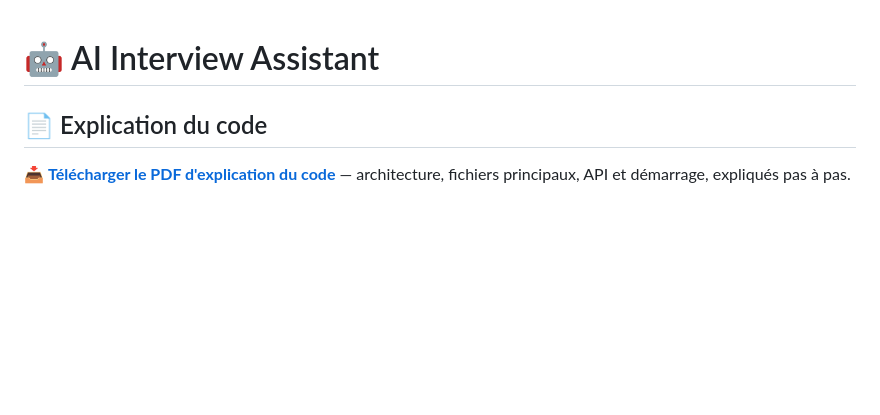
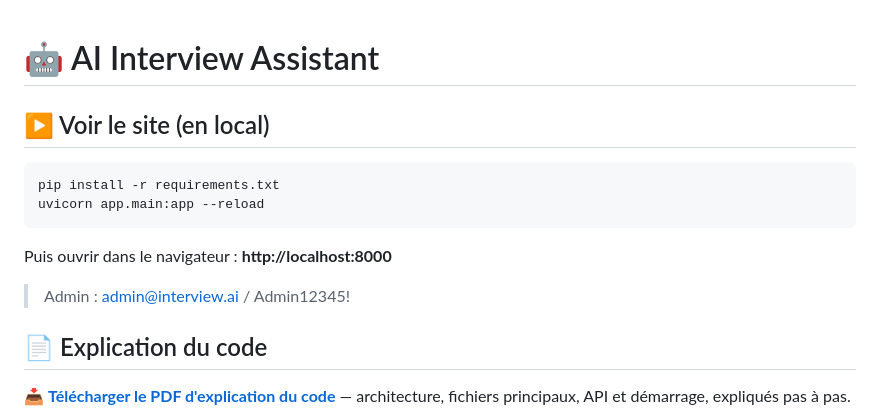
Before and after one commit to sonia633/ai-interview-assistant, a Markdown page: README.md, the part around the change. Rendered like a GitHub page; blank space fills up the shorter version.

Commit message:
Ajout du lien pour lancer et consulter le site en local dans le README

````diff
--- a/README.md
+++ b/README.md
@@ -1,4 +1,16 @@
 # 🤖 AI Interview Assistant
+
+<!-- run-site -->
+## ▶️ Voir le site (en local)
+
+```bash
+pip install -r requirements.txt
+uvicorn app.main:app --reload
+```
+
+Puis ouvrir dans le navigateur : **http://localhost:8000**
+
+> Admin : admin@interview.ai / Admin12345!
 
 <!-- doc-pdf -->
 ## 📄 Explication du code
````
